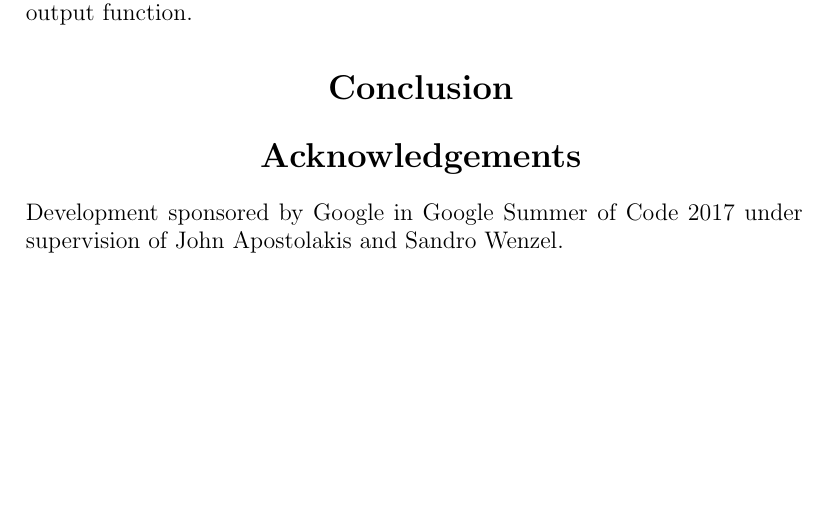
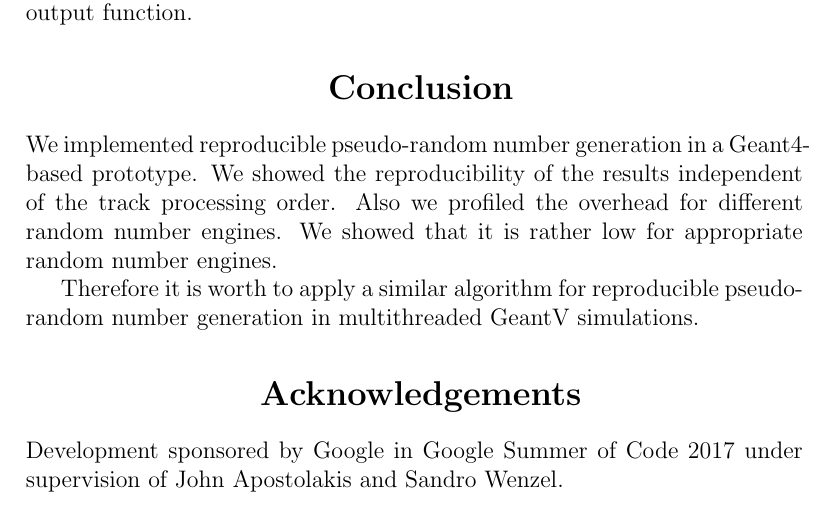
Before and after one commit to SD57/gsoctex, a LaTeX document (gsocReport/gsocReport.tex): part of page 3 of 4, cut so that both start at the same text, the shorter picture padded with empty space. Compiled offline with pdfLaTeX.

Commit message:
conclusion

```diff
--- a/gsocReport/gsocReport.tex
+++ b/gsocReport/gsocReport.tex
@@ -98,7 +98,15 @@
 
  \section*{ Conclusion }
 
+  We implemented reproducible pseudo-random number generation in a Geant4-based prototype.
+  We showed the reproducibility of the results independent of the track processing order.
+  Also we profiled the overhead for different random number engines.
+  We showed that it is rather low for appropriate random number engines.
+
+  Therefore it is worth to apply a similar algorithm for reproducible pseudo-random number generation in multithreaded GeantV simulations.
+
  \section*{ Acknowledgements }
+
   Development sponsored by Google in Google Summer of Code 2017 under supervision of John Apostolakis and Sandro Wenzel.
 
  \section*{ Links }
```
